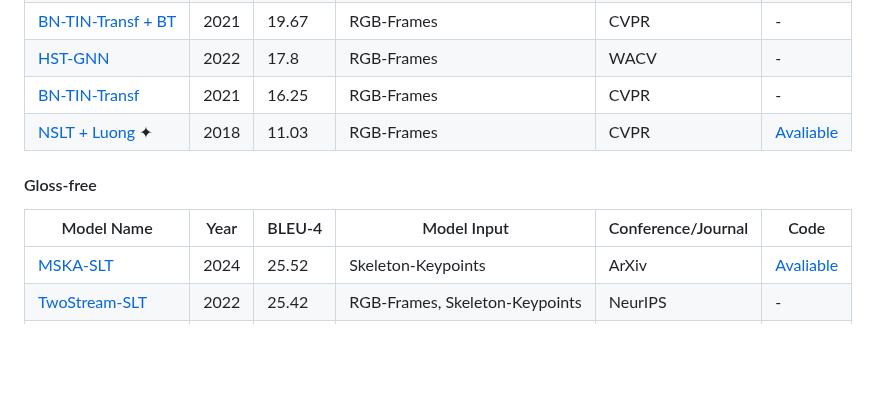
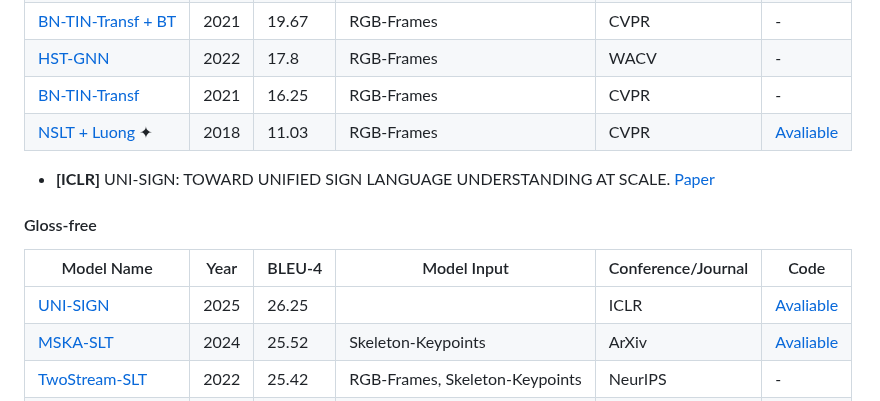
Before and after one commit to Ginqwerty/Open-Sign-Language, a Markdown page: README.md, the part around the change. GitHub-like rendering; blank space fills up the shorter version.

```diff
--- a/README.md
+++ b/README.md
@@ -846,9 +846,11 @@ Review. [Paper](https://www.researchgate.net/profile/Parteek-Bhatia-2/publicatio
 |[NSLT + Luong](https://openaccess.thecvf.com/content_cvpr_2018/html/Camgoz_Neural_Sign_Language_CVPR_2018_paper.html) 	&#x2726;        |2018  |11.03        |RGB-Frames     | CVPR                   |[Avaliable](https://github.com/neccam/nslt)        |
 
 
+- **[ICLR]** UNI-SIGN: TOWARD UNIFIED SIGN LANGUAGE UNDERSTANDING AT SCALE. [Paper](https://iclr.cc/virtual/2025/poster/31250)
 #### Gloss-free
 | Model Name      | Year | BLEU-4      | Model Input   | Conference/Journal     | Code                                    |
 |-----------------|------|-------------|---------------|------------------------|-----------------------------------------|
+|[UNI-SIGN](https://iclr.cc/virtual/2025/poster/31250)          |2025  |26.25       |    | ICLR          |[Avaliable](https://github.com/ZechengLi19/Uni-Sign)        |
 |[MSKA-SLT](https://arxiv.org/abs/2405.05672)          |2024  |25.52       |Skeleton-Keypoints    | ArXiv          |[Avaliable](https://github.com/sutwangyan/MSKA)        |
 |[TwoStream-SLT](https://proceedings.neurips.cc/paper_files/paper/2022/hash/6cd3ac24cdb789beeaa9f7145670fcae-Abstract-Conference.html)          |2022  |25.42       |RGB-Frames, Skeleton-Keypoints     | NeurIPS          |-        |
 |[SLTUNET](https://arxiv.org/abs/2305.01778)         |2023  |25.01        |RGB-Frames     | ICLR                   |[Avaliable](https://github.com/bzhangGo/sltunet) |
```
